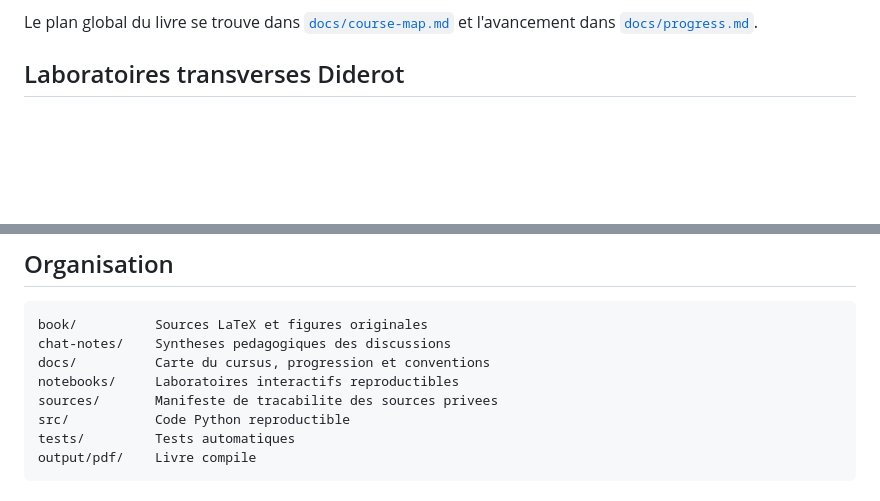
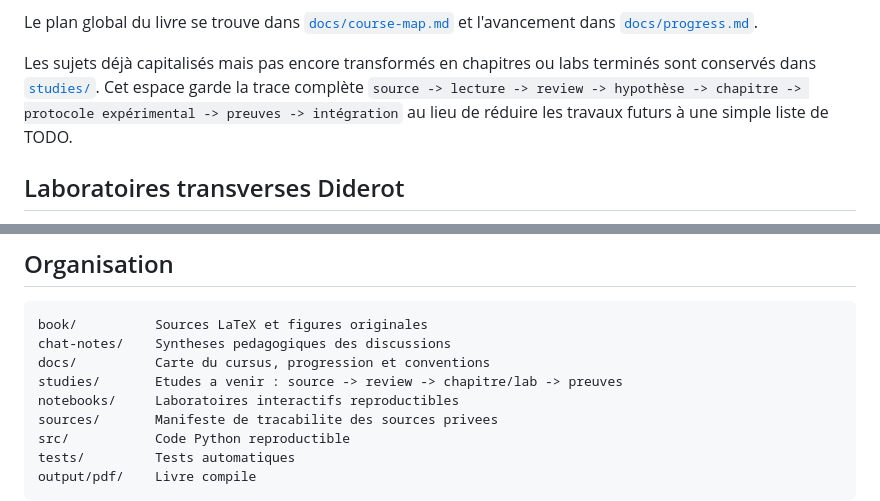
Before and after one commit to gharbonnier78/diderot-machine-learning-specialization, a Markdown page: README.md, 2 parts joined by grey strips. Rendered like a GitHub page; blank space fills up the shorter version.

Commit message:
Expose future studies workspace in README

```diff
--- a/README.md
+++ b/README.md
@@ -20,6 +20,12 @@ Version `0.1.0` : architecture complete du depot et premier chapitre finalise :
 
 Le plan global du livre se trouve dans [`docs/course-map.md`](docs/course-map.md)
 et l'avancement dans [`docs/progress.md`](docs/progress.md).
+
+Les sujets déjà capitalisés mais pas encore transformés en chapitres ou labs
+terminés sont conservés dans [`studies/`](studies/README.md). Cet espace garde la
+trace complète `source -> lecture -> review -> hypothèse -> chapitre -> protocole
+expérimental -> preuves -> intégration` au lieu de réduire les travaux futurs à
+une simple liste de TODO.
 
 ## Laboratoires transverses Diderot
 
@@ -98,6 +104,7 @@ output/pdf/diderot-ml-specialization-v0.1.0.pdf
 book/          Sources LaTeX et figures originales
 chat-notes/    Syntheses pedagogiques des discussions
 docs/          Carte du cursus, progression et conventions
+studies/       Etudes a venir : source -> review -> chapitre/lab -> preuves
 notebooks/     Laboratoires interactifs reproductibles
 sources/       Manifeste de tracabilite des sources privees
 src/           Code Python reproductible
```
